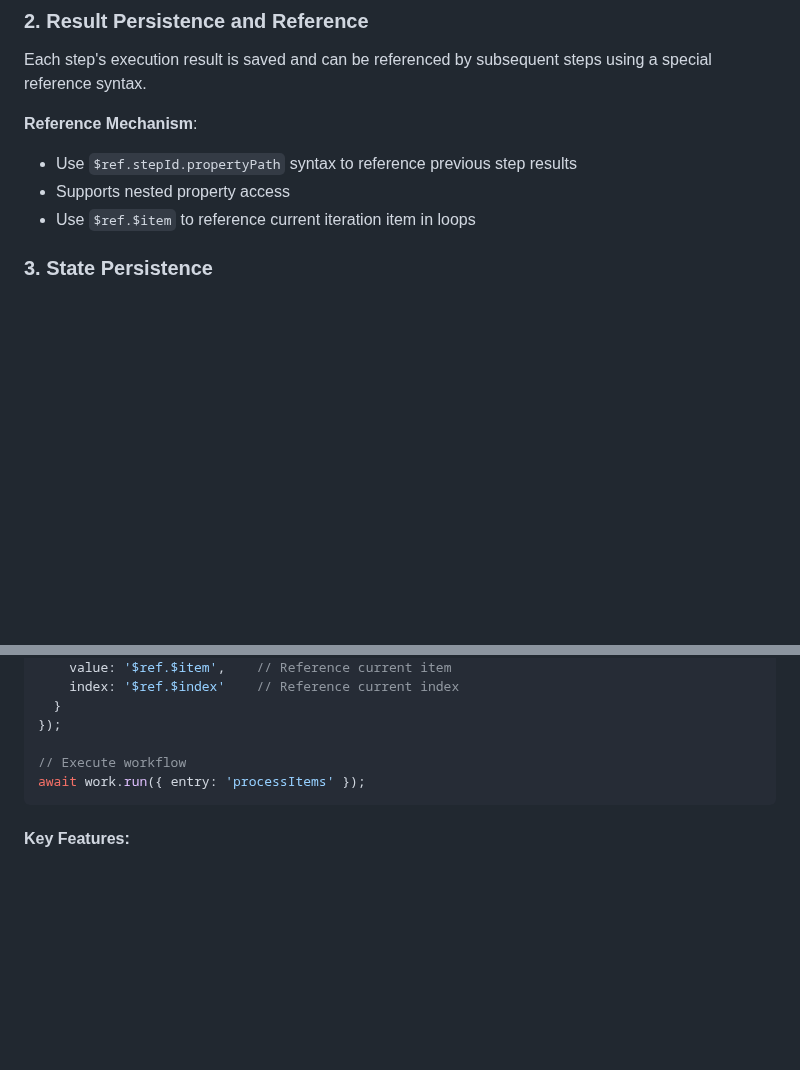
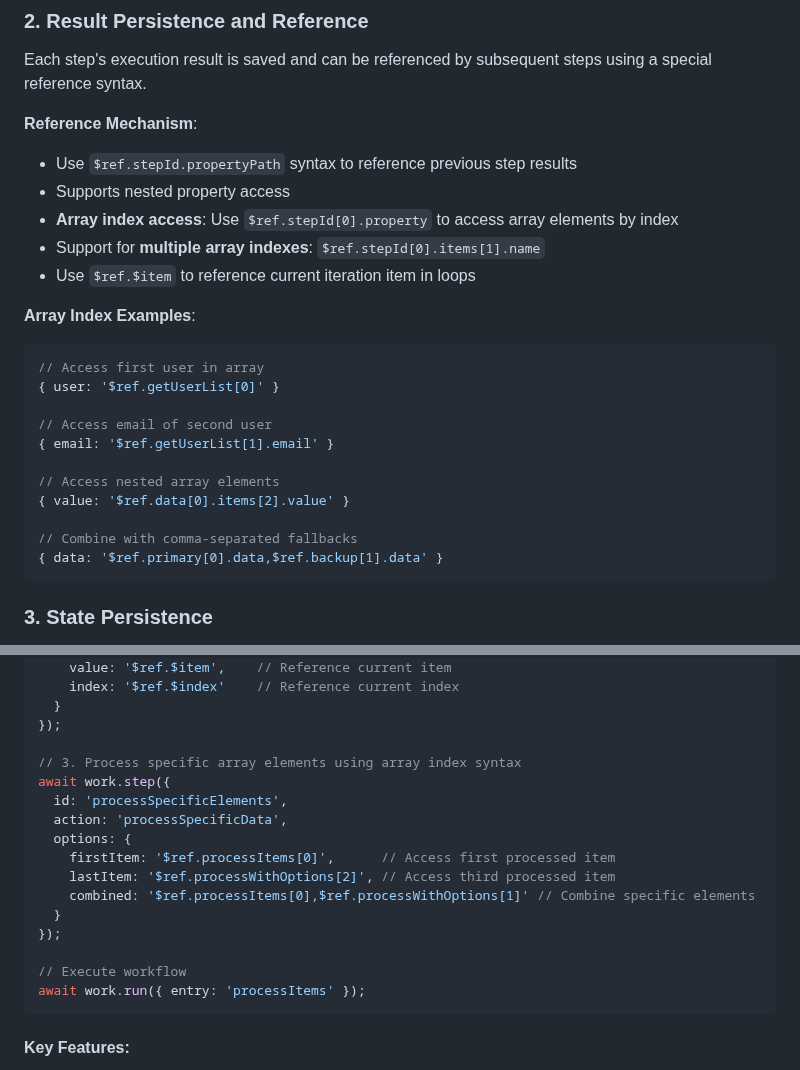
Before and after one commit to livoras/runback, a Markdown page: README.md, 2 parts joined by grey strips. Rendered like a GitHub page; blank space fills up the shorter version.

Commit message:
docs: add array index access support in reference mechanism

````diff
--- a/README.md
+++ b/README.md
@@ -136,7 +136,24 @@ Each step's execution result is saved and can be referenced by subsequent steps
 **Reference Mechanism**:
 - Use `$ref.stepId.propertyPath` syntax to reference previous step results
 - Supports nested property access
+- **Array index access**: Use `$ref.stepId[0].property` to access array elements by index
+- Support for **multiple array indexes**: `$ref.stepId[0].items[1].name`
 - Use `$ref.$item` to reference current iteration item in loops
+
+**Array Index Examples**:
+```typescript
+// Access first user in array
+{ user: '$ref.getUserList[0]' }
+
+// Access email of second user
+{ email: '$ref.getUserList[1].email' }
+
+// Access nested array elements
+{ value: '$ref.data[0].items[2].value' }
+
+// Combine with comma-separated fallbacks
+{ data: '$ref.primary[0].data,$ref.backup[1].data' }
+```
 
 ### 3. State Persistence
 
@@ -578,6 +595,17 @@ await work.step({
   }
 });
 
+// 3. Process specific array elements using array index syntax
+await work.step({
+  id: 'processSpecificElements',
+  action: 'processSpecificData',
+  options: {
+    firstItem: '$ref.processItems[0]',      // Access first processed item
+    lastItem: '$ref.processWithOptions[2]', // Access third processed item
+    combined: '$ref.processItems[0],$ref.processWithOptions[1]' // Combine specific elements
+  }
+});
+
 // Execute workflow
 await work.run({ entry: 'processItems' });
 ```
````
Also changed, not shown: README.zh-CN.md (+28 -0 lines).
